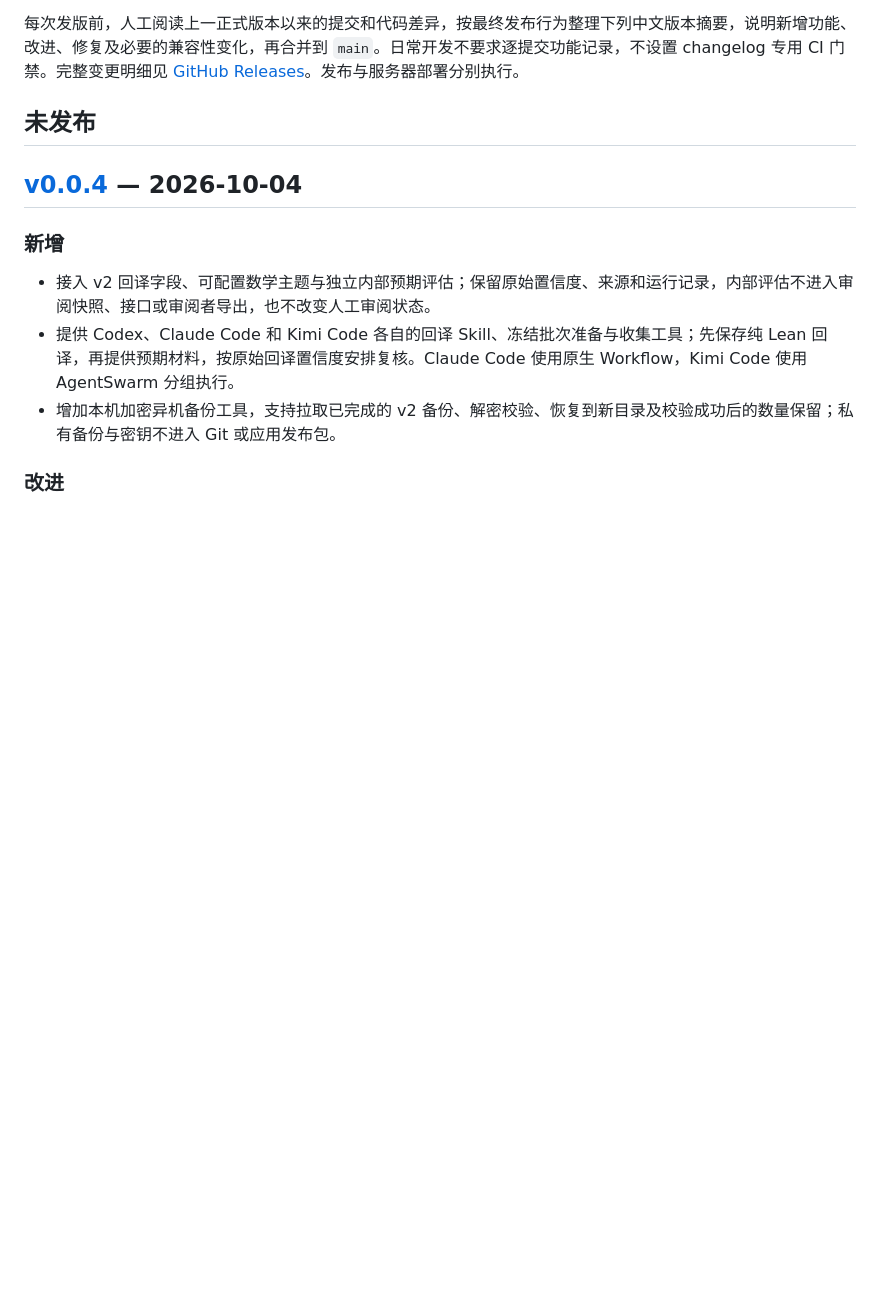
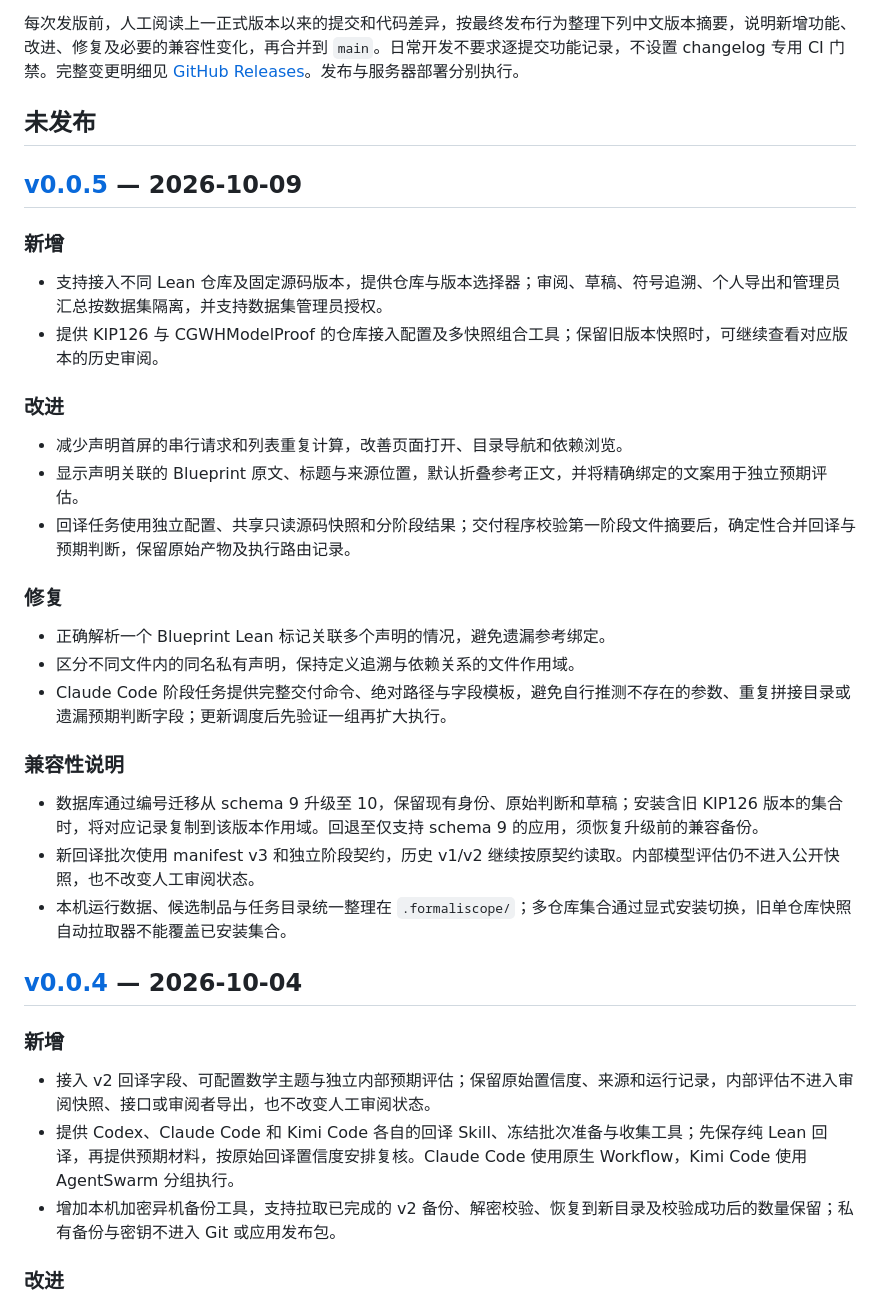
Before and after one commit to SII-MATH/Formaliscope, a Markdown page: CHANGELOG.md, the part around one of its changes. GitHub-like rendering; blank space fills up the shorter version.

Commit message:
整理 v0.0.5 多仓库审阅与阶段交付的发布摘要

```diff
--- a/CHANGELOG.md
+++ b/CHANGELOG.md
@@ -5,6 +5,31 @@
 每次发版前，人工阅读上一正式版本以来的提交和代码差异，按最终发布行为整理下列中文版本摘要，说明新增功能、改进、修复及必要的兼容性变化，再合并到 `main`。日常开发不要求逐提交功能记录，不设置 changelog 专用 CI 门禁。完整变更明细见 [GitHub Releases](https://github.com/SII-MATH/Formaliscope/releases)。发布与服务器部署分别执行。
 
 ## 未发布
+
+## [v0.0.5] — 2026-10-09
+
+### 新增
+
+- 支持接入不同 Lean 仓库及固定源码版本，提供仓库与版本选择器；审阅、草稿、符号追溯、个人导出和管理员汇总按数据集隔离，并支持数据集管理员授权。
+- 提供 KIP126 与 CGWHModelProof 的仓库接入配置及多快照组合工具；保留旧版本快照时，可继续查看对应版本的历史审阅。
+
+### 改进
+
+- 减少声明首屏的串行请求和列表重复计算，改善页面打开、目录导航和依赖浏览。
+- 显示声明关联的 Blueprint 原文、标题与来源位置，默认折叠参考正文，并将精确绑定的文案用于独立预期评估。
+- 回译任务使用独立配置、共享只读源码快照和分阶段结果；交付程序校验第一阶段文件摘要后，确定性合并回译与预期判断，保留原始产物及执行路由记录。
+
+### 修复
+
+- 正确解析一个 Blueprint Lean 标记关联多个声明的情况，避免遗漏参考绑定。
+- 区分不同文件内的同名私有声明，保持定义追溯与依赖关系的文件作用域。
+- Claude Code 阶段任务提供完整交付命令、绝对路径与字段模板，避免自行推测不存在的参数、重复拼接目录或遗漏预期判断字段；更新调度后先验证一组再扩大执行。
+
+### 兼容性说明
+
+- 数据库通过编号迁移从 schema 9 升级至 10，保留现有身份、原始判断和草稿；安装含旧 KIP126 版本的集合时，将对应记录复制到该版本作用域。回退至仅支持 schema 9 的应用，须恢复升级前的兼容备份。
+- 新回译批次使用 manifest v3 和独立阶段契约，历史 v1/v2 继续按原契约读取。内部模型评估仍不进入公开快照，也不改变人工审阅状态。
+- 本机运行数据、候选制品与任务目录统一整理在 `.formaliscope/`；多仓库集合通过显式安装切换，旧单仓库快照自动拉取器不能覆盖已安装集合。
 
 ## [v0.0.4] — 2026-10-04
 
```
Also changed, not shown: other parts of CHANGELOG.md (+1 -0 lines).
